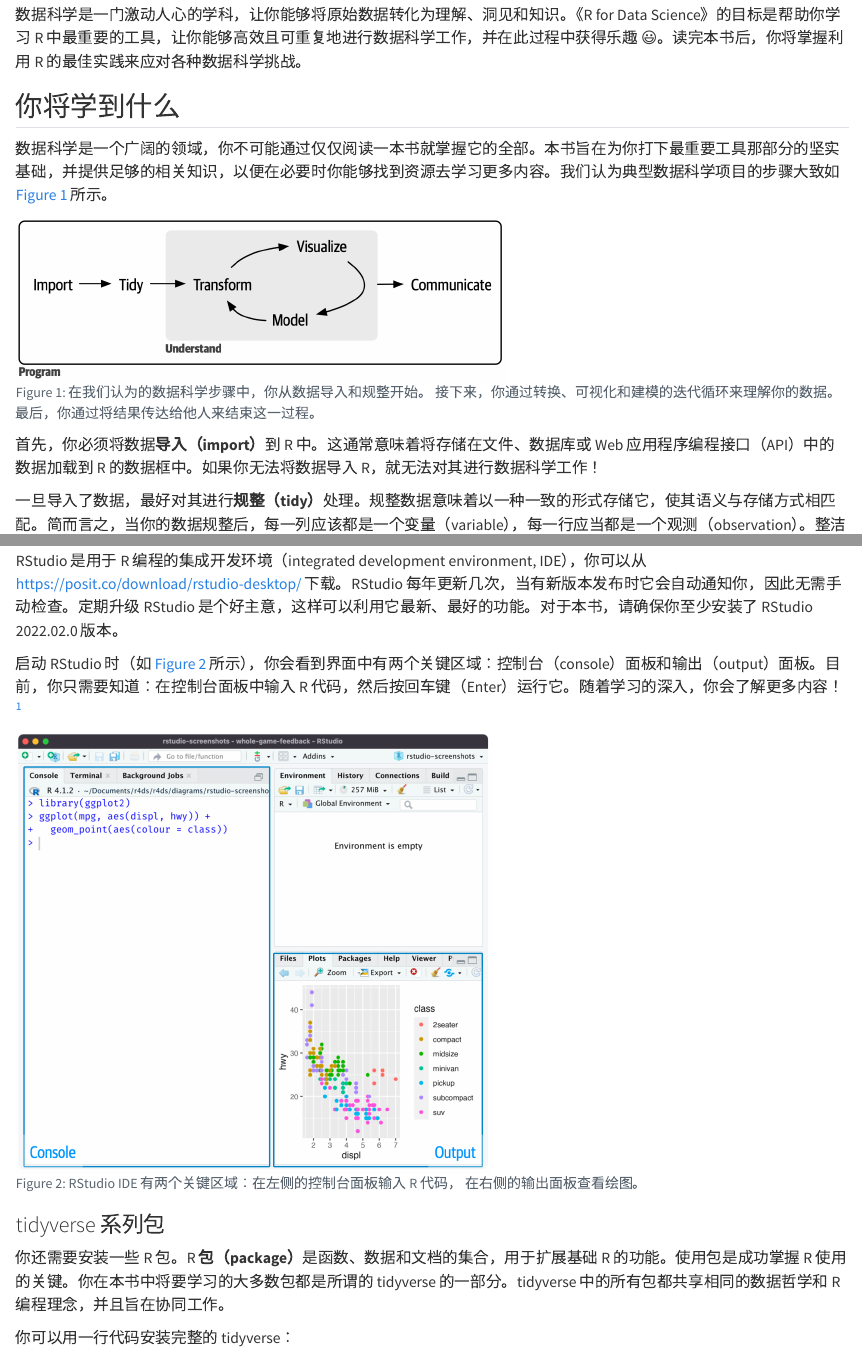
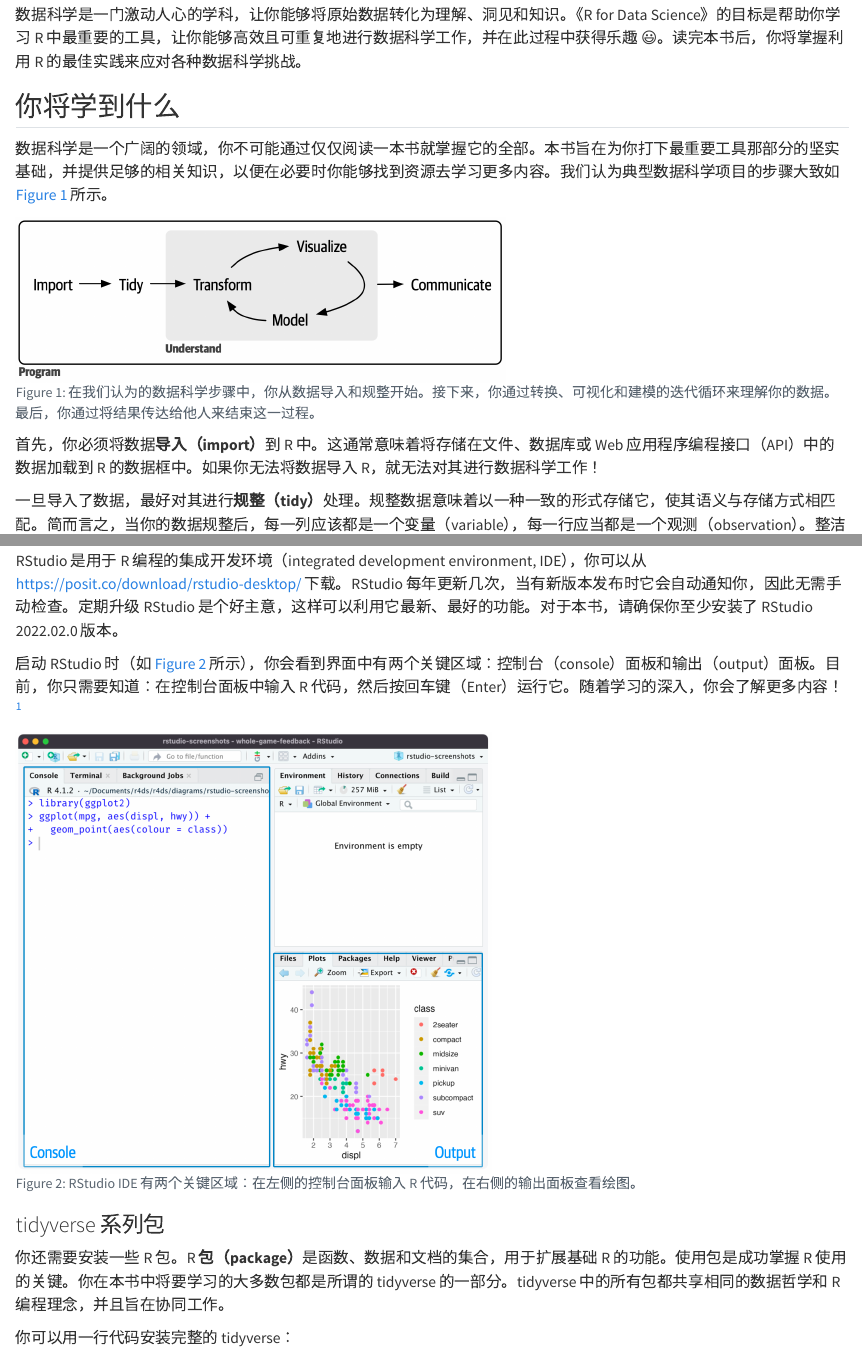
Before and after one commit to openbiostat/R-for-Data-Science-2e-Chinese, a Quarto document (intro.qmd): the page in a window 1100 px wide, from 60 px down, and a second part further down, joined at a grey line. Rendered offline with R 4.5, knitr and Pandoc in place of Quarto, with nearby package versions; some code elsewhere in the file could not run offline; long lines of code are wrapped.

Commit message:
chore: 👷 Refactor figure captions for readability in intro.qmd

````diff
--- a/intro.qmd
+++ b/intro.qmd
@@ -15,13 +15,9 @@
 #| label: fig-ds-diagram
 #| echo: false
 #| fig-cap: >
-#|   在我们认为的数据科学步骤中，你从数据导入和规整开始。
-#|   接下来，你通过转换、可视化和建模的迭代循环来理解你的数据。
-#|   最后，你通过将结果传达给他人来结束这一过程。
+#|   在我们认为的数据科学步骤中，你从数据导入和规整开始。接下来，你通过转换、可视化和建模的迭代循环来理解你的数据。最后，你通过将结果传达给他人来结束这一过程。
 #| fig-alt: >
-#|   展示数据科学过程的图示：导入 -> 规整 -> 理解
-#|   （其中包含转换 -> 可视化 -> 建模的循环阶段） ->
-#|   沟通。围绕所有这些的是编程。
+#|   展示数据科学过程的图示：导入 -> 规整 -> 理解（其中包含转换 -> 可视化 -> 建模的循环阶段） ->沟通。围绕所有这些的是编程。
 #| out.width: NULL
 knitr::include_graphics("diagrams/data-science/base.png", dpi = 270)
 ```
@@ -91,8 +87,7 @@
 #| echo: false
 #| out-width: ~
 #| fig-cap: >
-#|   RStudio IDE 有两个关键区域：在左侧的控制台面板输入 R 代码，
-#|   在右侧的输出面板查看绘图。
+#|   RStudio IDE 有两个关键区域：在左侧的控制台面板输入 R 代码，在右侧的输出面板查看绘图。
 #| fig-alt: >
 #|   高亮显示控制台和输出面板的 RStudio IDE。
 knitr::include_graphics("diagrams/rstudio/console.png", dpi = 270)
````
